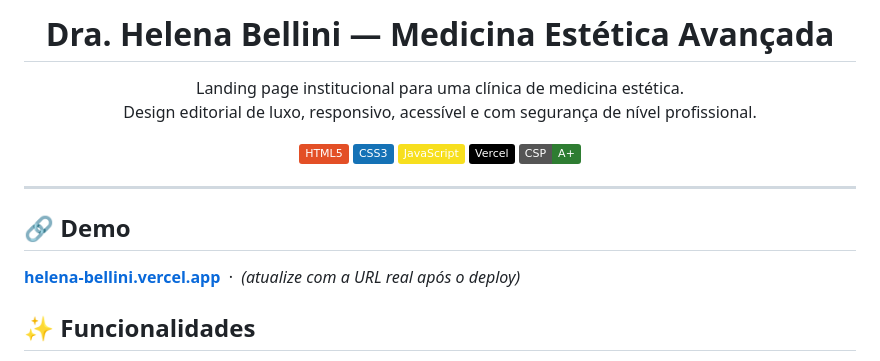
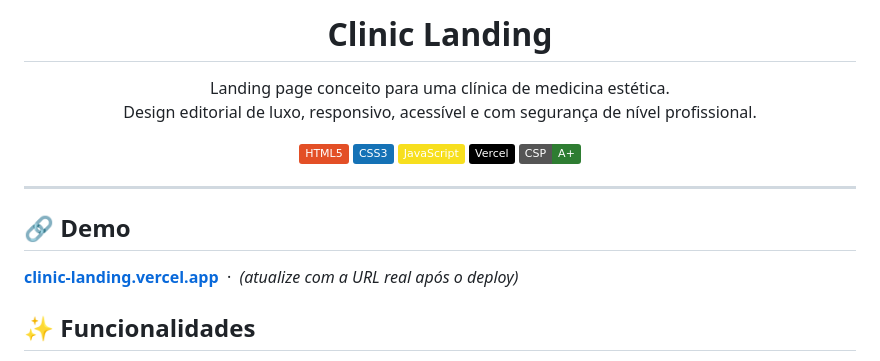
Before and after one commit to Giu16/clinic-landing, a Markdown page: README.md, the part around the change. Drawn GitHub-style; badges without logos.

Commit message:
Alinha título do README com clinic-landing
Co-Authored-By: Claude Opus 4.8 <noreply@anthropic.com>

```diff
--- a/README.md
+++ b/README.md
@@ -1,7 +1,7 @@
-<h1 align="center">Dra. Helena Bellini — Medicina Estética Avançada</h1>
+<h1 align="center">Clinic Landing</h1>
 
 <p align="center">
-  Landing page institucional para uma clínica de medicina estética.<br>
+  Landing page conceito para uma clínica de medicina estética.<br>
   Design editorial de luxo, responsivo, acessível e com segurança de nível profissional.
 </p>
 
@@ -17,7 +17,7 @@
 
 ## 🔗 Demo
 
-**[helena-bellini.vercel.app](https://helena-bellini.vercel.app)** &nbsp;·&nbsp; _(atualize com a URL real após o deploy)_
+**[clinic-landing.vercel.app](https://clinic-landing.vercel.app)** &nbsp;·&nbsp; _(atualize com a URL real após o deploy)_
 
 ## ✨ Funcionalidades
 
```
